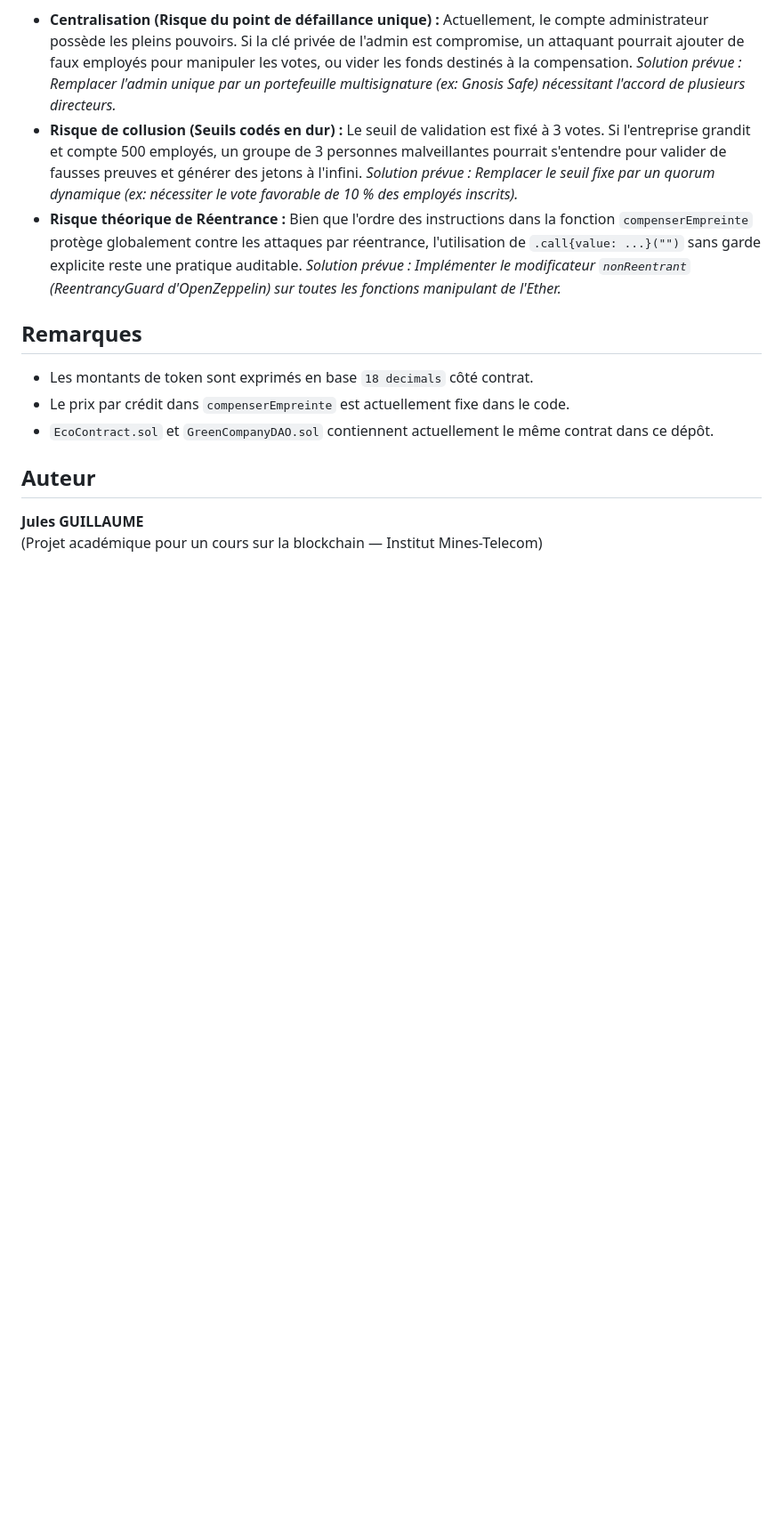
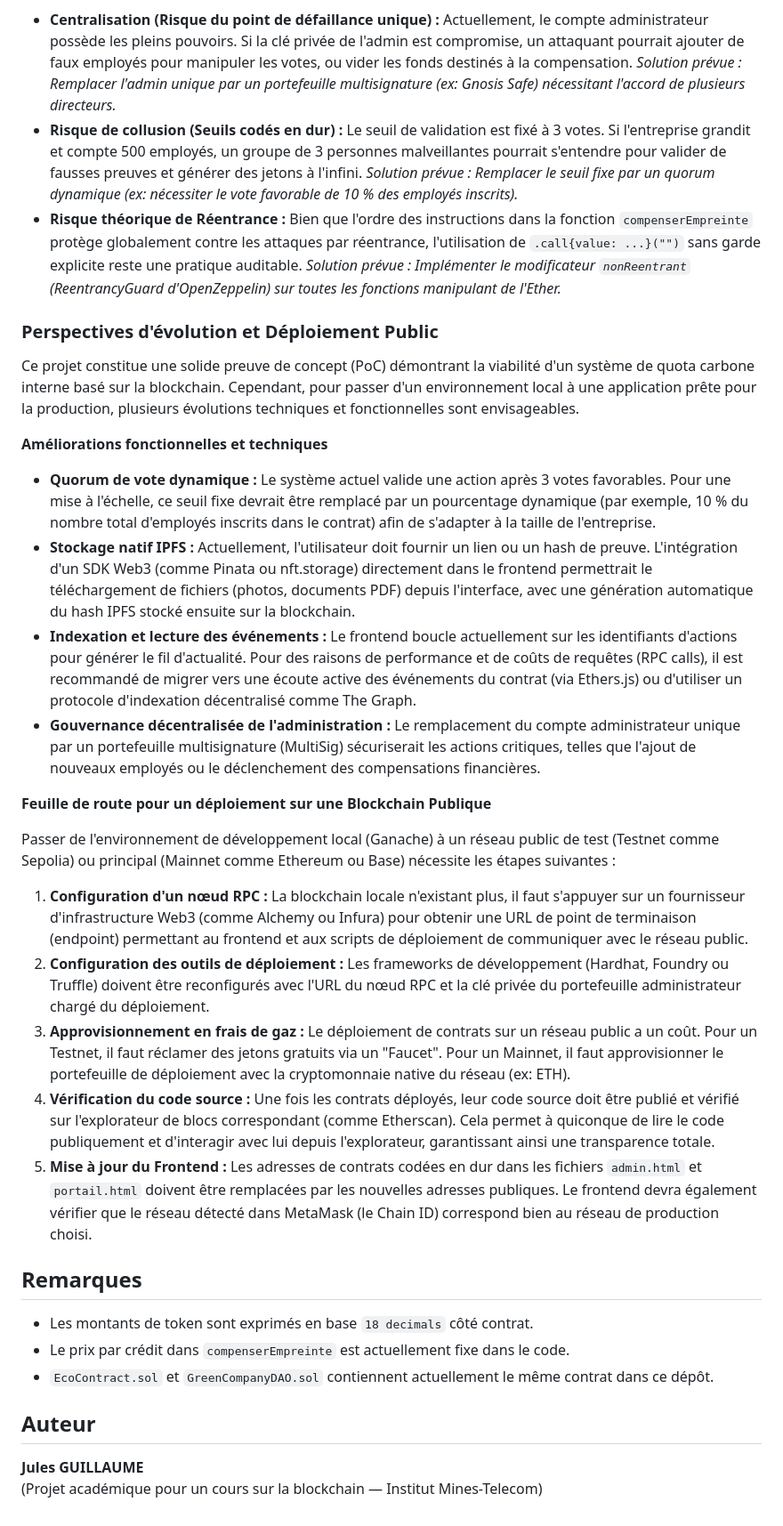
Before and after one commit to slzr23/GreenLedger, a Markdown page: README.md, the part around the change. Shown at 89% size. GitHub-like rendering; blank space fills up the shorter version.

Commit message:
Expand README with future evolution and deployment details
Added section on future developments and public deployment roadmap, including functional and technical improvements for the carbon quota system.

```diff
--- a/README.md
+++ b/README.md
@@ -129,6 +129,27 @@ Bien que le flux principal soit sécurisé, un déploiement sur le réseau princ
 * **Risque de collusion (Seuils codés en dur) :** Le seuil de validation est fixé à 3 votes. Si l'entreprise grandit et compte 500 employés, un groupe de 3 personnes malveillantes pourrait s'entendre pour valider de fausses preuves et générer des jetons à l'infini. *Solution prévue : Remplacer le seuil fixe par un quorum dynamique (ex: nécessiter le vote favorable de 10 % des employés inscrits).*
 * **Risque théorique de Réentrance :** Bien que l'ordre des instructions dans la fonction `compenserEmpreinte` protège globalement contre les attaques par réentrance, l'utilisation de `.call{value: ...}("")` sans garde explicite reste une pratique auditable. *Solution prévue : Implémenter le modificateur `nonReentrant` (ReentrancyGuard d'OpenZeppelin) sur toutes les fonctions manipulant de l'Ether.*
 
+### Perspectives d'évolution et Déploiement Public
+
+Ce projet constitue une solide preuve de concept (PoC) démontrant la viabilité d'un système de quota carbone interne basé sur la blockchain. Cependant, pour passer d'un environnement local à une application prête pour la production, plusieurs évolutions techniques et fonctionnelles sont envisageables.
+
+**Améliorations fonctionnelles et techniques**
+
+* **Quorum de vote dynamique :** Le système actuel valide une action après 3 votes favorables. Pour une mise à l'échelle, ce seuil fixe devrait être remplacé par un pourcentage dynamique (par exemple, 10 % du nombre total d'employés inscrits dans le contrat) afin de s'adapter à la taille de l'entreprise.
+* **Stockage natif IPFS :** Actuellement, l'utilisateur doit fournir un lien ou un hash de preuve. L'intégration d'un SDK Web3 (comme Pinata ou nft.storage) directement dans le frontend permettrait le téléchargement de fichiers (photos, documents PDF) depuis l'interface, avec une génération automatique du hash IPFS stocké ensuite sur la blockchain.
+* **Indexation et lecture des événements :** Le frontend boucle actuellement sur les identifiants d'actions pour générer le fil d'actualité. Pour des raisons de performance et de coûts de requêtes (RPC calls), il est recommandé de migrer vers une écoute active des événements du contrat (via Ethers.js) ou d'utiliser un protocole d'indexation décentralisé comme The Graph.
+* **Gouvernance décentralisée de l'administration :** Le remplacement du compte administrateur unique par un portefeuille multisignature (MultiSig) sécuriserait les actions critiques, telles que l'ajout de nouveaux employés ou le déclenchement des compensations financières.
+
+**Feuille de route pour un déploiement sur une Blockchain Publique**
+
+Passer de l'environnement de développement local (Ganache) à un réseau public de test (Testnet comme Sepolia) ou principal (Mainnet comme Ethereum ou Base) nécessite les étapes suivantes :
+
+1.  **Configuration d'un nœud RPC :** La blockchain locale n'existant plus, il faut s'appuyer sur un fournisseur d'infrastructure Web3 (comme Alchemy ou Infura) pour obtenir une URL de point de terminaison (endpoint) permettant au frontend et aux scripts de déploiement de communiquer avec le réseau public.
+2.  **Configuration des outils de déploiement :** Les frameworks de développement (Hardhat, Foundry ou Truffle) doivent être reconfigurés avec l'URL du nœud RPC et la clé privée du portefeuille administrateur chargé du déploiement.
+3.  **Approvisionnement en frais de gaz :** Le déploiement de contrats sur un réseau public a un coût. Pour un Testnet, il faut réclamer des jetons gratuits via un "Faucet". Pour un Mainnet, il faut approvisionner le portefeuille de déploiement avec la cryptomonnaie native du réseau (ex: ETH).
+4.  **Vérification du code source :** Une fois les contrats déployés, leur code source doit être publié et vérifié sur l'explorateur de blocs correspondant (comme Etherscan). Cela permet à quiconque de lire le code publiquement et d'interagir avec lui depuis l'explorateur, garantissant ainsi une transparence totale.
+5.  **Mise à jour du Frontend :** Les adresses de contrats codées en dur dans les fichiers `admin.html` et `portail.html` doivent être remplacées par les nouvelles adresses publiques. Le frontend devra également vérifier que le réseau détecté dans MetaMask (le Chain ID) correspond bien au réseau de production choisi.
+
 ## Remarques
 
 - Les montants de token sont exprimés en base `18 decimals` côté contrat.
```
